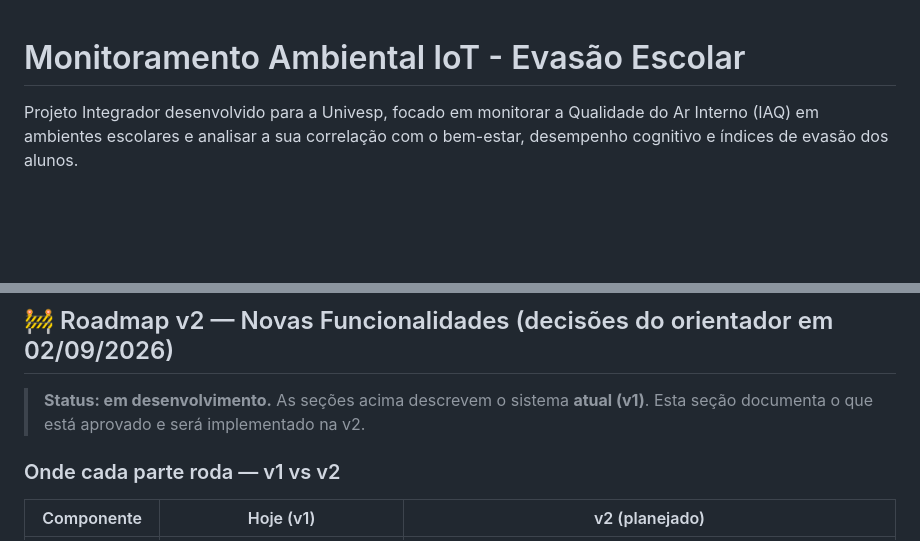
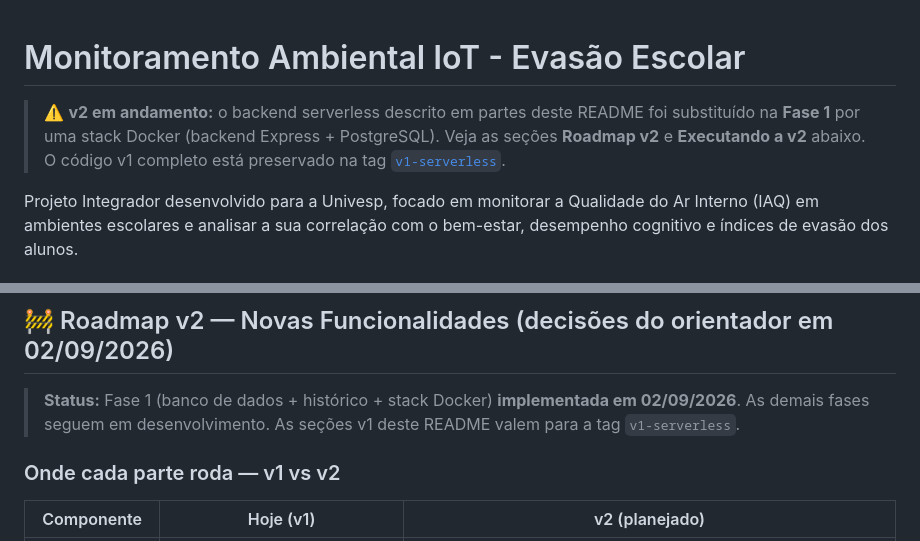
Before and after one commit to niciusvi/iot-qualidade-ar, a Markdown page: README.md, 2 parts joined by grey strips. GitHub-like rendering; blank space fills up the shorter version.

Commit message:
Atualiza o README com o passo a passo da v2
Como rodar com docker compose, como fica o deploy no Portainer e na Vercel, a lista de endpoints novos e a nota de migração da versão antiga.

```diff
--- a/README.md
+++ b/README.md
@@ -1,4 +1,6 @@
 # Monitoramento Ambiental IoT - Evasão Escolar
+
+> ⚠️ **v2 em andamento:** o backend serverless descrito em partes deste README foi substituído na **Fase 1** por uma stack Docker (backend Express + PostgreSQL). Veja as seções **Roadmap v2** e **Executando a v2** abaixo. O código v1 completo está preservado na tag [`v1-serverless`](../../tree/v1-serverless).
 
 Projeto Integrador desenvolvido para a Univesp, focado em monitorar a Qualidade do Ar Interno (IAQ) em ambientes escolares e analisar a sua correlação com o bem-estar, desempenho cognitivo e índices de evasão dos alunos.
 
@@ -296,7 +298,7 @@ Se nenhum dispositivo aparecer, verifique: fios soltos, pull-ups ausentes, ou al
 
 ## 🚧 Roadmap v2 — Novas Funcionalidades (decisões do orientador em 02/09/2026)
 
-> **Status: em desenvolvimento.** As seções acima descrevem o sistema **atual (v1)**. Esta seção documenta o que está aprovado e será implementado na v2.
+> **Status:** Fase 1 (banco de dados + histórico + stack Docker) **implementada em 02/09/2026**. As demais fases seguem em desenvolvimento. As seções v1 deste README valem para a tag `v1-serverless`.
 
 ### Onde cada parte roda — v1 vs v2
 
```
Also changed, not shown: other parts of README.md (+57 -0 lines).
